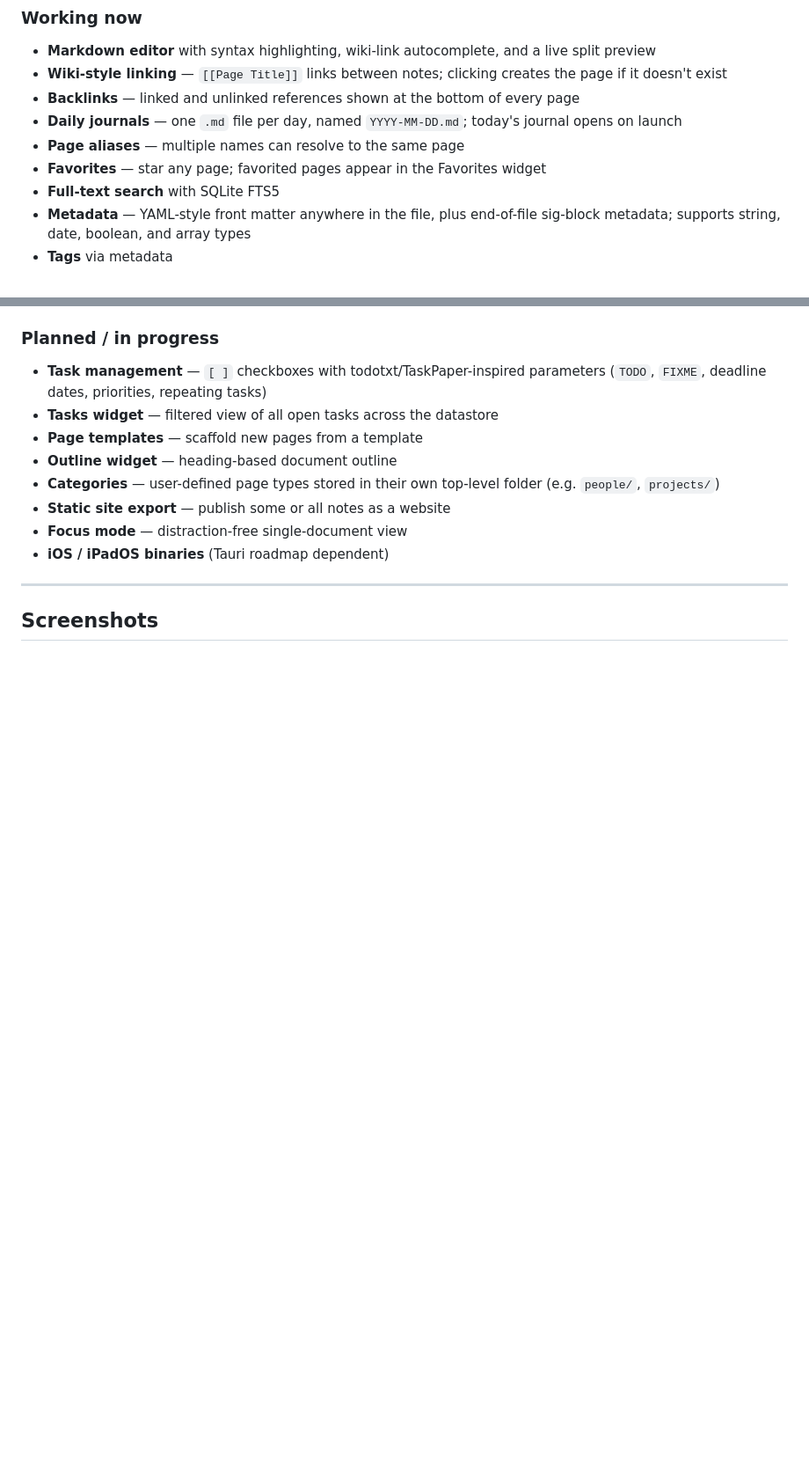
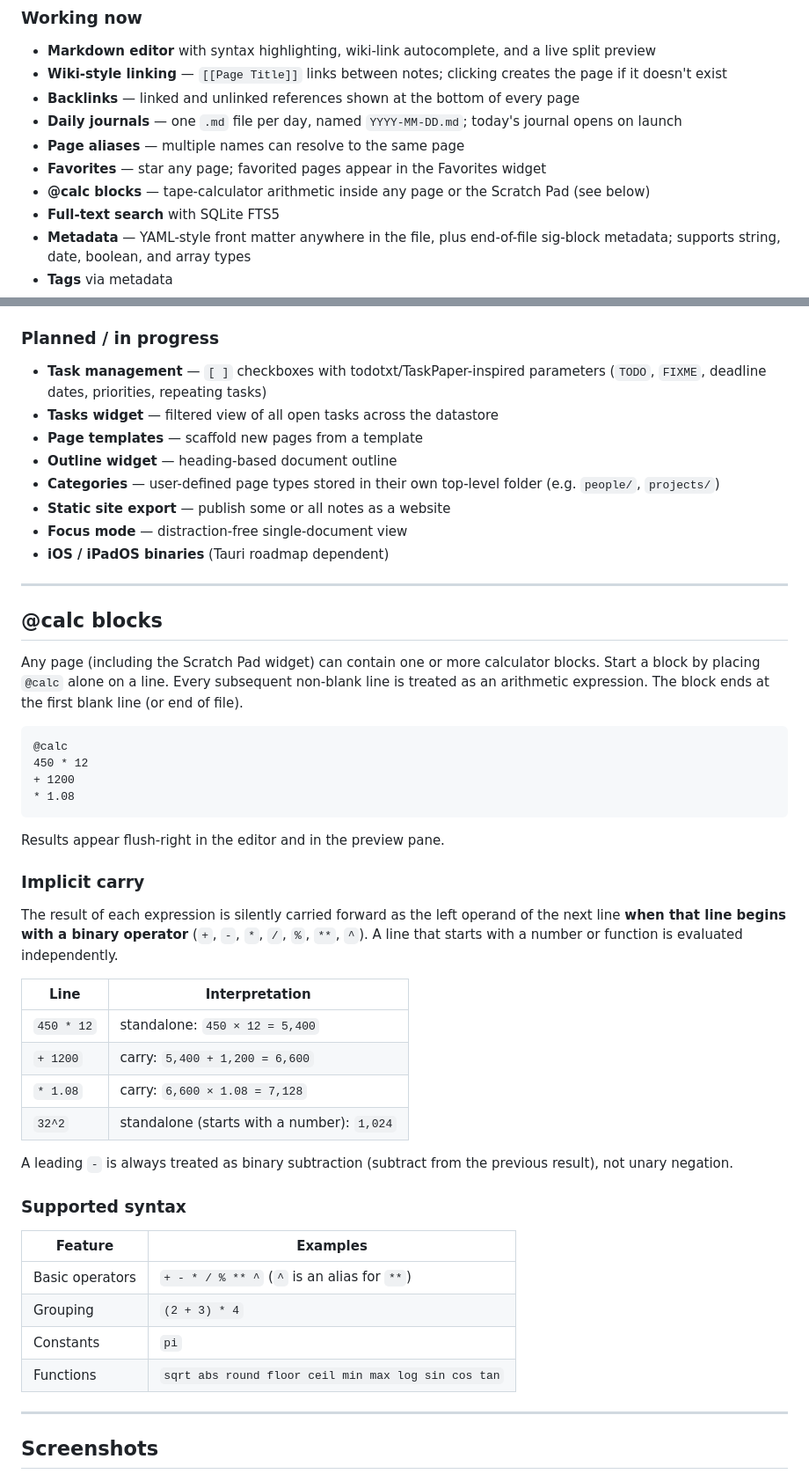
Before and after one commit to eafarris/MoreInfo, a Markdown page: README.md, 2 parts joined by grey strips. Shown at 88% size. Rendered like a GitHub page; blank space fills up the shorter version.

Commit message:
Updated docs to include @calc blocks.

````diff
--- a/README.md
+++ b/README.md
@@ -24,6 +24,7 @@ A markdown-based personal knowledge base (PKB) for macOS, with Windows and Linux
 - **Daily journals** — one `.md` file per day, named `YYYY-MM-DD.md`; today's journal opens on launch
 - **Page aliases** — multiple names can resolve to the same page
 - **Favorites** — star any page; favorited pages appear in the Favorites widget
+- **@calc blocks** — tape-calculator arithmetic inside any page or the Scratch Pad (see below)
 - **Full-text search** with SQLite FTS5
 - **Metadata** — YAML-style front matter anywhere in the file, plus end-of-file sig-block metadata; supports string, date, boolean, and array types
 - **Tags** via metadata
@@ -42,6 +43,43 @@ A markdown-based personal knowledge base (PKB) for macOS, with Windows and Linux
 - **Static site export** — publish some or all notes as a website
 - **Focus mode** — distraction-free single-document view
 - **iOS / iPadOS binaries** (Tauri roadmap dependent)
+
+---
+
+## @calc blocks
+
+Any page (including the Scratch Pad widget) can contain one or more calculator blocks. Start a block by placing `@calc` alone on a line. Every subsequent non-blank line is treated as an arithmetic expression. The block ends at the first blank line (or end of file).
+
+```text
+@calc
+450 * 12
++ 1200
+* 1.08
+```
+
+Results appear flush-right in the editor and in the preview pane.
+
+### Implicit carry
+
+The result of each expression is silently carried forward as the left operand of the next line **when that line begins with a binary operator** (`+`, `-`, `*`, `/`, `%`, `**`, `^`). A line that starts with a number or function is evaluated independently.
+
+| Line | Interpretation |
+|---|---|
+| `450 * 12` | standalone: `450 × 12 = 5,400` |
+| `+ 1200` | carry: `5,400 + 1,200 = 6,600` |
+| `* 1.08` | carry: `6,600 × 1.08 = 7,128` |
+| `32^2` | standalone (starts with a number): `1,024` |
+
+A leading `-` is always treated as binary subtraction (subtract from the previous result), not unary negation.
+
+### Supported syntax
+
+| Feature | Examples |
+|---|---|
+| Basic operators | `+ - * / % ** ^` (`^` is an alias for `**`) |
+| Grouping | `(2 + 3) * 4` |
+| Constants | `pi` |
+| Functions | `sqrt abs round floor ceil min max log sin cos tan` |
 
 ---
 ## Screenshots
````
Also changed, not shown: claude.md (+2 -1 lines).
